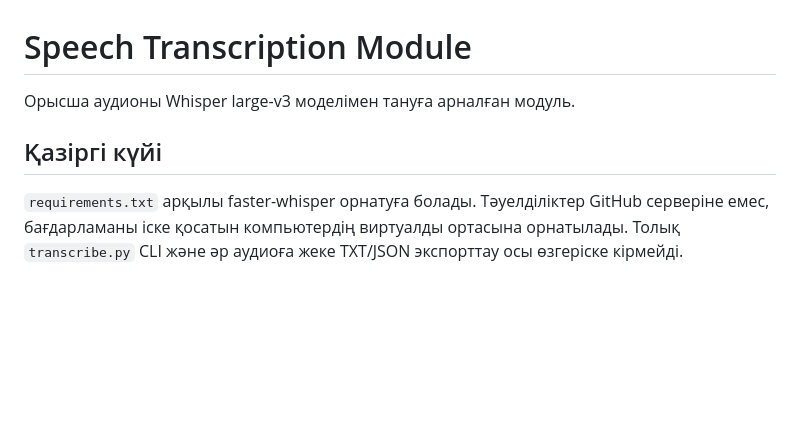
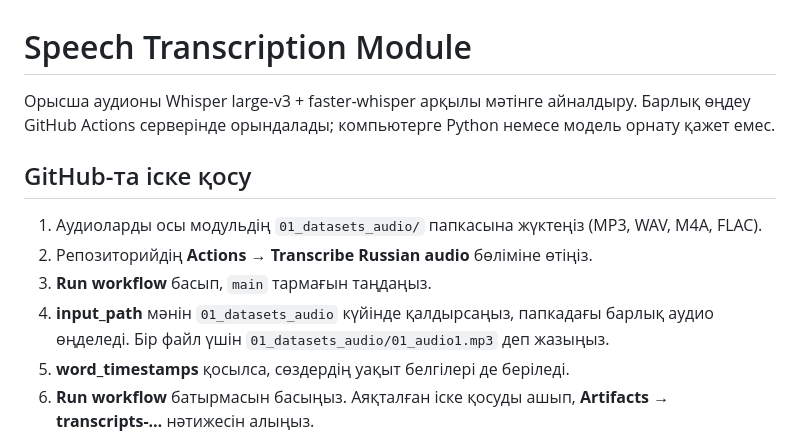
Before and after one commit to BAITC-Hacks/hack-18881e5e-team, a Markdown page: 01_Speech_Transcription_Module/README.md, the part around one of its changes. Rendered like a GitHub page; blank space fills up the shorter version.

Commit message:
Explain GitHub-only transcription workflow and artifact results

```diff
--- a/01_Speech_Transcription_Module/README.md
+++ b/01_Speech_Transcription_Module/README.md
@@ -1,8 +1,13 @@
 # Speech Transcription Module
 
-Орысша аудионы Whisper large-v3 моделімен тануға арналған модуль.
+Орысша аудионы Whisper large-v3 + faster-whisper арқылы мәтінге айналдыру. Барлық өңдеу GitHub Actions серверінде орындалады; компьютерге Python немесе модель орнату қажет емес.
 
-## Қазіргі күйі
+## GitHub-та іске қосу
 
-`requirements.txt` арқылы faster-whisper орнатуға болады. Тәуелділіктер GitHub серверіне емес, бағдарламаны іске қосатын компьютердің виртуалды ортасына орнатылады. Толық `transcribe.py` CLI және әр аудиоға жеке TXT/JSON экспорттау осы өзгеріске кірмейді.
+1. Аудиоларды осы модульдің `01_datasets_audio/` папкасына жүктеңіз (MP3, WAV, M4A, FLAC).
+2. Репозиторийдің **Actions → Transcribe Russian audio** бөліміне өтіңіз.
+3. **Run workflow** басып, `main` тармағын таңдаңыз.
+4. **input_path** мәнін `01_datasets_audio` күйінде қалдырсаңыз, папкадағы барлық аудио өңделеді. Бір файл үшін `01_datasets_audio/01_audio1.mp3` деп жазыңыз.
+5. **word_timestamps** қосылса, сөздердің уақыт белгілері де беріледі.
+6. **Run workflow** батырмасын басыңыз. Аяқталған іске қосуды ашып, **Artifacts → transcripts-…** нәтижесін алыңыз.
 
```
Also changed, not shown: other parts of 01_Speech_Transcription_Module/README.md (+45 -68 lines).
